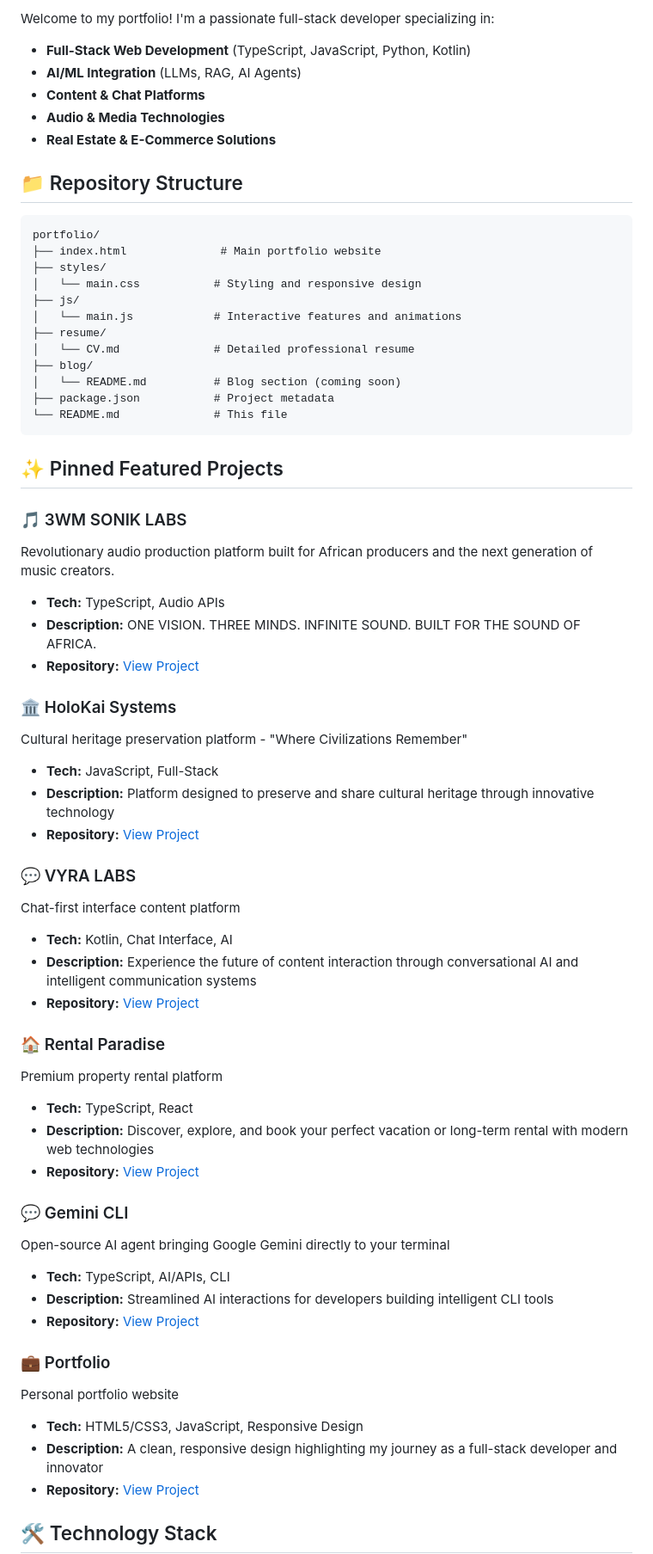
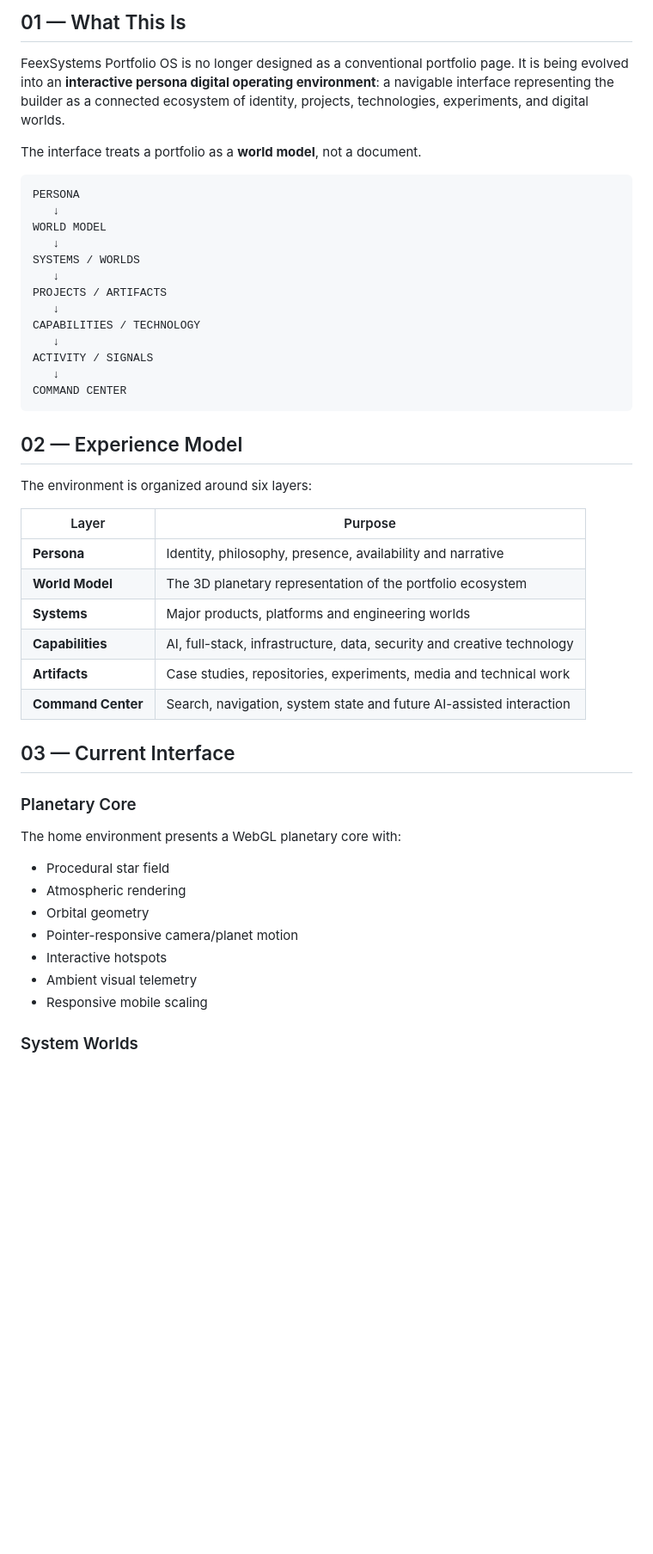
Before and after one commit to FeexSystems/FEEXSYSTEMS-Persona-Digital-Portfolio, a Markdown page: README.md, the part around one of its changes. Shown at 86% size. GitHub-like rendering; blank space fills up the shorter version.

Commit message:
docs: evolve README into Persona Digital Operating Environment specification

````diff
--- a/README.md
+++ b/README.md
@@ -6,65 +8,52 @@ Personal portfolio website showcasing projects, skills, and experience in full-s
 
-Welcome to my portfolio! I'm a passionate full-stack developer specializing in:
-- **Full-Stack Web Development** (TypeScript, JavaScript, Python, Kotlin)
-- **AI/ML Integration** (LLMs, RAG, AI Agents)
-- **Content & Chat Platforms**
-- **Audio & Media Technologies**
-- **Real Estate & E-Commerce Solutions**
+## 01 — What This Is
 
-## 📁 Repository Structure
+FeexSystems Portfolio OS is no longer designed as a conventional portfolio page. It is being evolved into an **interactive persona digital operating environment**: a navigable interface representing the builder as a connected ecosystem of identity, projects, technologies, experiments, and digital worlds.
 
-```
-portfolio/
-├── index.html              # Main portfolio website
-├── styles/
-│   └── main.css           # Styling and responsive design
-├── js/
-│   └── main.js            # Interactive features and animations
-├── resume/
-│   └── CV.md              # Detailed professional resume
-├── blog/
-│   └── README.md          # Blog section (coming soon)
-├── package.json           # Project metadata
-└── README.md              # This file
+The interface treats a portfolio as a **world model**, not a document.
+
+```text
+PERSONA
+   ↓
+WORLD MODEL
+   ↓
+SYSTEMS / WORLDS
+   ↓
+PROJECTS / ARTIFACTS
+   ↓
+CAPABILITIES / TECHNOLOGY
+   ↓
+ACTIVITY / SIGNALS
+   ↓
+COMMAND CENTER
 ```
 
-## ✨ Pinned Featured Projects
+## 02 — Experience Model
 
-### 🎵 3WM SONIK LABS
-Revolutionary audio production platform built for African producers and the next generation of music creators.
-- **Tech:** TypeScript, Audio APIs
-- **Description:** ONE VISION. THREE MINDS. INFINITE SOUND. BUILT FOR THE SOUND OF AFRICA.
-- **Repository:** [View Project](https://github.com/FeexSystems/3WM-SONIK-LABS)
+The environment is organized around six layers:
 
-### 🏛️ HoloKai Systems
-Cultural heritage preservation platform - "Where Civilizations Remember"
-- **Tech:** JavaScript, Full-Stack
-- **Description:** Platform designed to preserve and share cultural heritage through innovative technology
-- **Repository:** [View Project](https://github.com/FeexSystems/HoloKai-Systems-Labs)
+| Layer | Purpose |
+|---|---|
+| **Persona** | Identity, philosophy, presence, availability and narrative |
+| **World Model** | The 3D planetary representation of the portfolio ecosystem |
+| **Systems** | Major products, platforms and engineering worlds |
+| **Capabilities** | AI, full-stack, infrastructure, data, security and creative technology |
+| **Artifacts** | Case studies, repositories, experiments, media and technical work |
+| **Command Center** | Search, navigation, system state and future AI-assisted interaction |
 
-### 💬 VYRA LABS
-Chat-first interface content platform
-- **Tech:** Kotlin, Chat Interface, AI
-- **Description:** Experience the future of content interaction through conversational AI and intelligent communication systems
-- **Repository:** [View Project](https://github.com/FeexSystems/VYRA-LABS)
+## 03 — Current Interface
 
-### 🏠 Rental Paradise
-Premium property rental platform
-- **Tech:** TypeScript, React
-- **Description:** Discover, explore, and book your perfect vacation or long-term rental with modern web technologies
-- **Repository:** [View Project](https://github.com/FeexSystems/Rental-Paradise)
+### Planetary Core
 
-### 💬 Gemini CLI
-Open-source AI agent bringing Google Gemini directly to your terminal
-- **Tech:** TypeScript, AI/APIs, CLI
-- **Description:** Streamlined AI interactions for developers building intelligent CLI tools
-- **Repository:** [View Project](https://github.com/FeexSystems/gemini-cli)
+The home environment presents a WebGL planetary core with:
 
-### 💼 Portfolio
-Personal portfolio website
-- **Tech:** HTML5/CSS3, JavaScript, Responsive Design
-- **Description:** A clean, responsive design highlighting my journey as a full-stack developer and innovator
-- **Repository:** [View Project](https://github.com/FeexSystems/portfolio)
+- Procedural star field
+- Atmospheric rendering
+- Orbital geometry
+- Pointer-responsive camera/planet motion
+- Interactive hotspots
+- Ambient visual telemetry
+- Responsive mobile scaling
 
-## 🛠️ Technology Stack
+### System Worlds
 
````
Also changed, not shown: other parts of README.md (+211 -65 lines).
